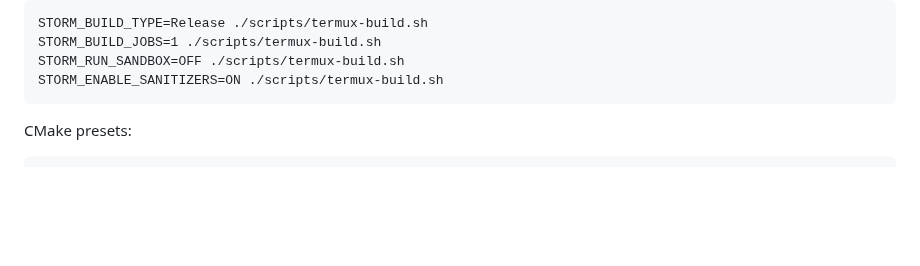
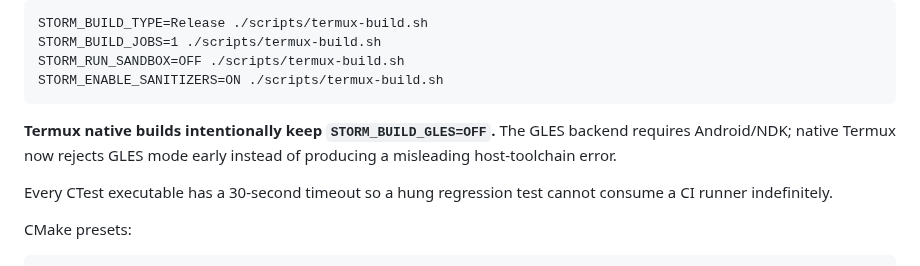
Before and after one commit to thedeverfankhajo-bot/StormEngine, a Markdown page: README.md, the part around the change. Drawn GitHub-style; blank space fills up the shorter version.

Commit message:
docs: align platform boundaries and CI safety

```diff
--- a/README.md
+++ b/README.md
@@ -39,6 +39,10 @@ Useful options:
     STORM_BUILD_JOBS=1 ./scripts/termux-build.sh
     STORM_RUN_SANDBOX=OFF ./scripts/termux-build.sh
     STORM_ENABLE_SANITIZERS=ON ./scripts/termux-build.sh
+
+**Termux native builds intentionally keep `STORM_BUILD_GLES=OFF`.** The GLES backend requires Android/NDK; native Termux now rejects GLES mode early instead of producing a misleading host-toolchain error.
+
+Every CTest executable has a 30-second timeout so a hung regression test cannot consume a CI runner indefinitely.
 
 CMake presets:
 
```
